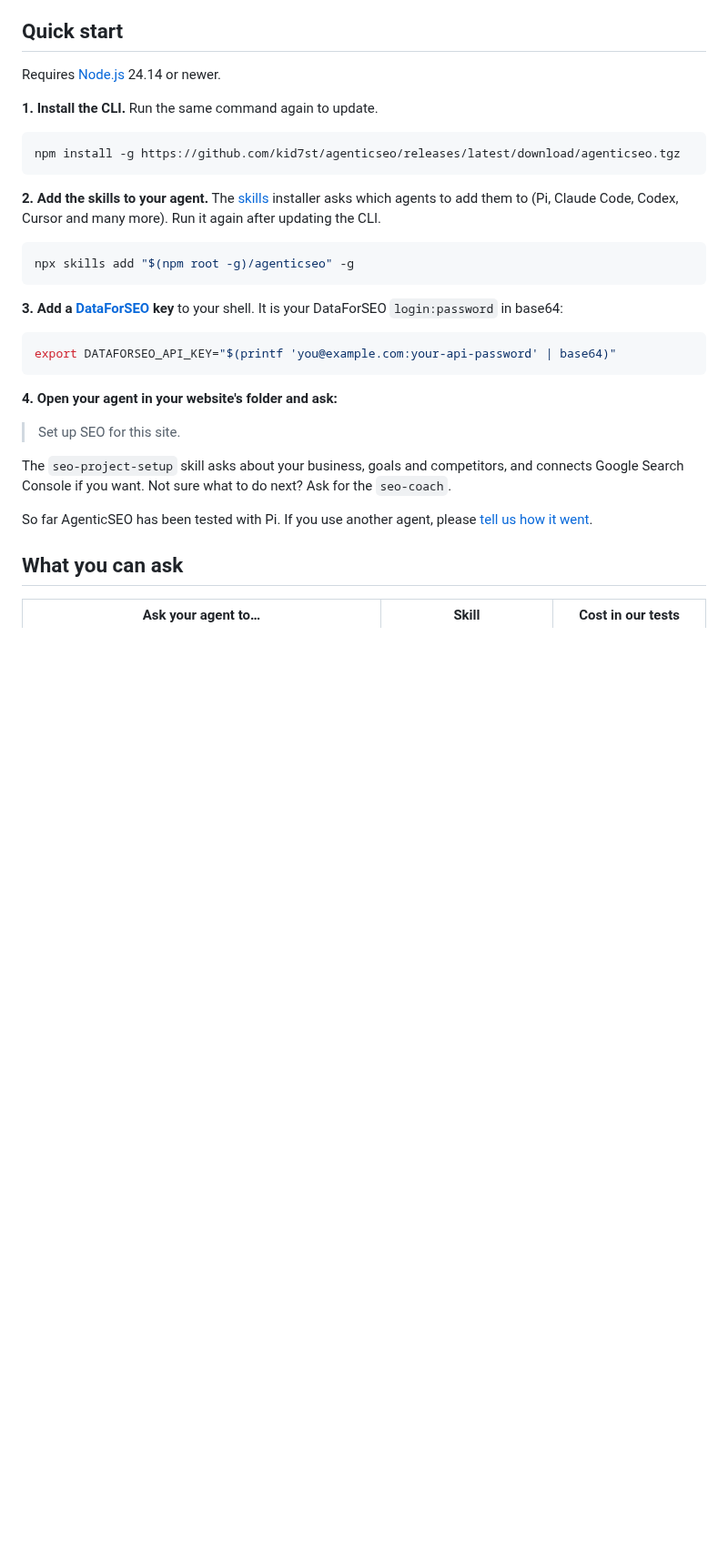
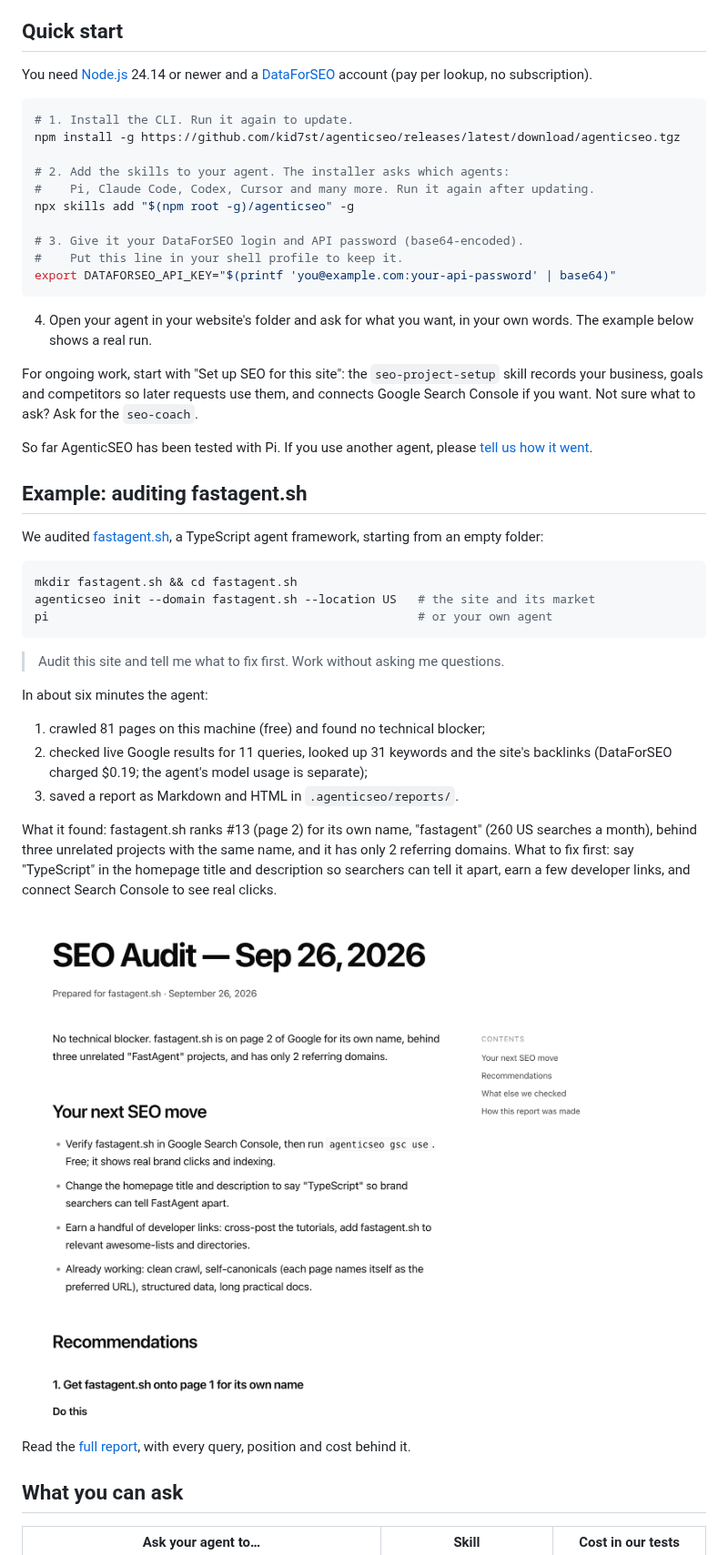
Before and after one commit to kid7st/agenticseo, a Markdown page: README.md, the part around the change. Shown at 91% size. Rendered like a GitHub page; pictures changed too: docs/assets/example-report.png (added); blank space fills up the shorter version.

Commit message:
docs: walk through a real fastagent.sh audit in the README (#55)

````diff
--- a/README.md
+++ b/README.md
@@ -23,33 +23,52 @@ AgenticSEO brings the SEO features of [OpenSEO](https://github.com/every-app/ope
 
 ## Quick start
 
-Requires [Node.js](https://nodejs.org) 24.14 or newer.
-
-**1. Install the CLI.** Run the same command again to update.
+You need [Node.js](https://nodejs.org) 24.14 or newer and a [DataForSEO](https://dataforseo.com) account (pay per lookup, no subscription).
 
 ```sh
+# 1. Install the CLI. Run it again to update.
 npm install -g https://github.com/kid7st/agenticseo/releases/latest/download/agenticseo.tgz
-```
 
-**2. Add the skills to your agent.** The [skills](https://github.com/vercel-labs/skills) installer asks which agents to add them to (Pi, Claude Code, Codex, Cursor and many more). Run it again after updating the CLI.
+# 2. Add the skills to your agent. The installer asks which agents:
+#    Pi, Claude Code, Codex, Cursor and many more. Run it again after updating.
+npx skills add "$(npm root -g)/agenticseo" -g
 
-```sh
-npx skills add "$(npm root -g)/agenticseo" -g
-```
-
-**3. Add a [DataForSEO](https://dataforseo.com) key** to your shell. It is your DataForSEO `login:password` in base64:
-
-```sh
+# 3. Give it your DataForSEO login and API password (base64-encoded).
+#    Put this line in your shell profile to keep it.
 export DATAFORSEO_API_KEY="$(printf 'you@example.com:your-api-password' | base64)"
 ```
 
-**4. Open your agent in your website's folder and ask:**
+4. Open your agent in your website's folder and ask for what you want, in your own words. The example below shows a real run.
 
-> Set up SEO for this site.
-
-The `seo-project-setup` skill asks about your business, goals and competitors, and connects Google Search Console if you want. Not sure what to do next? Ask for the `seo-coach`.
+For ongoing work, start with "Set up SEO for this site": the `seo-project-setup` skill records your business, goals and competitors so later requests use them, and connects Google Search Console if you want. Not sure what to ask? Ask for the `seo-coach`.
 
 So far AgenticSEO has been tested with Pi. If you use another agent, please [tell us how it went](https://github.com/kid7st/agenticseo/issues).
+
+## Example: auditing fastagent.sh
+
+We audited [fastagent.sh](https://fastagent.sh), a TypeScript agent framework, starting from an empty folder:
+
+```sh
+mkdir fastagent.sh && cd fastagent.sh
+agenticseo init --domain fastagent.sh --location US   # the site and its market
+pi                                                    # or your own agent
+```
+
+> Audit this site and tell me what to fix first. Work without asking me questions.
+
+In about six minutes the agent:
+
+1. crawled 81 pages on this machine (free) and found no technical blocker;
+2. checked live Google results for 11 queries, looked up 31 keywords and the site's backlinks (DataForSEO charged $0.19; the agent's model usage is separate);
+3. saved a report as Markdown and HTML in `.agenticseo/reports/`.
+
+What it found: fastagent.sh ranks #13 (page 2) for its own name, "fastagent" (260 US searches a month), behind three unrelated projects with the same name, and it has only 2 referring domains. What to fix first: say "TypeScript" in the homepage title and description so searchers can tell it apart, earn a few developer links, and connect Search Console to see real clicks.
+
+<p align="center">
+  <a href="docs/examples/fastagent-seo-audit.md"><img src="docs/assets/example-report.png" alt="The first screen of the fastagent.sh audit report" width="720"></a>
+</p>
+
+Read the [full report](docs/examples/fastagent-seo-audit.md), with every query, position and cost behind it.
 
 ## What you can ask
 
````
Also changed, not shown: docs/examples/fastagent-seo-audit.md (added, +109 -0 lines), docs/skills.md (+1 -1 lines).
